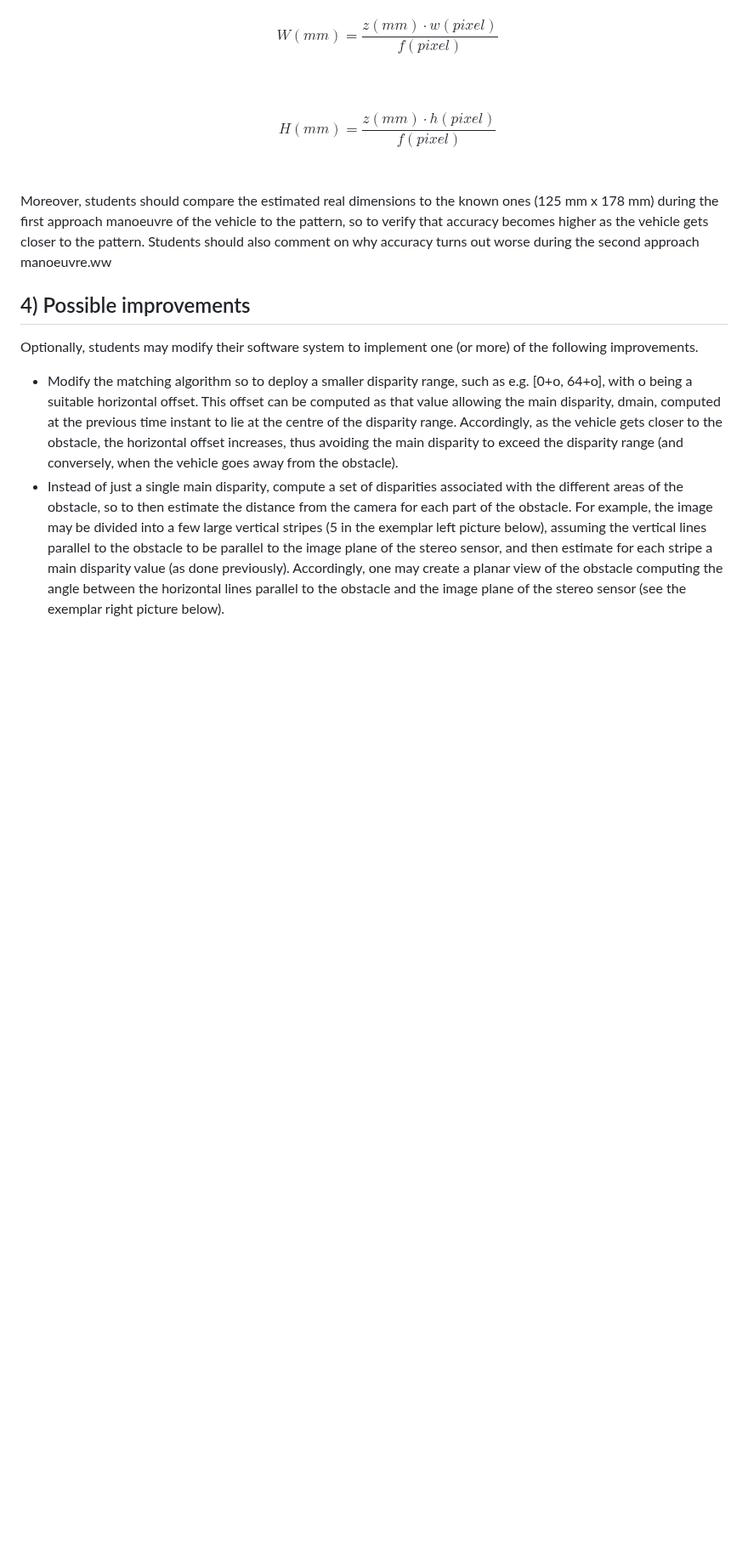
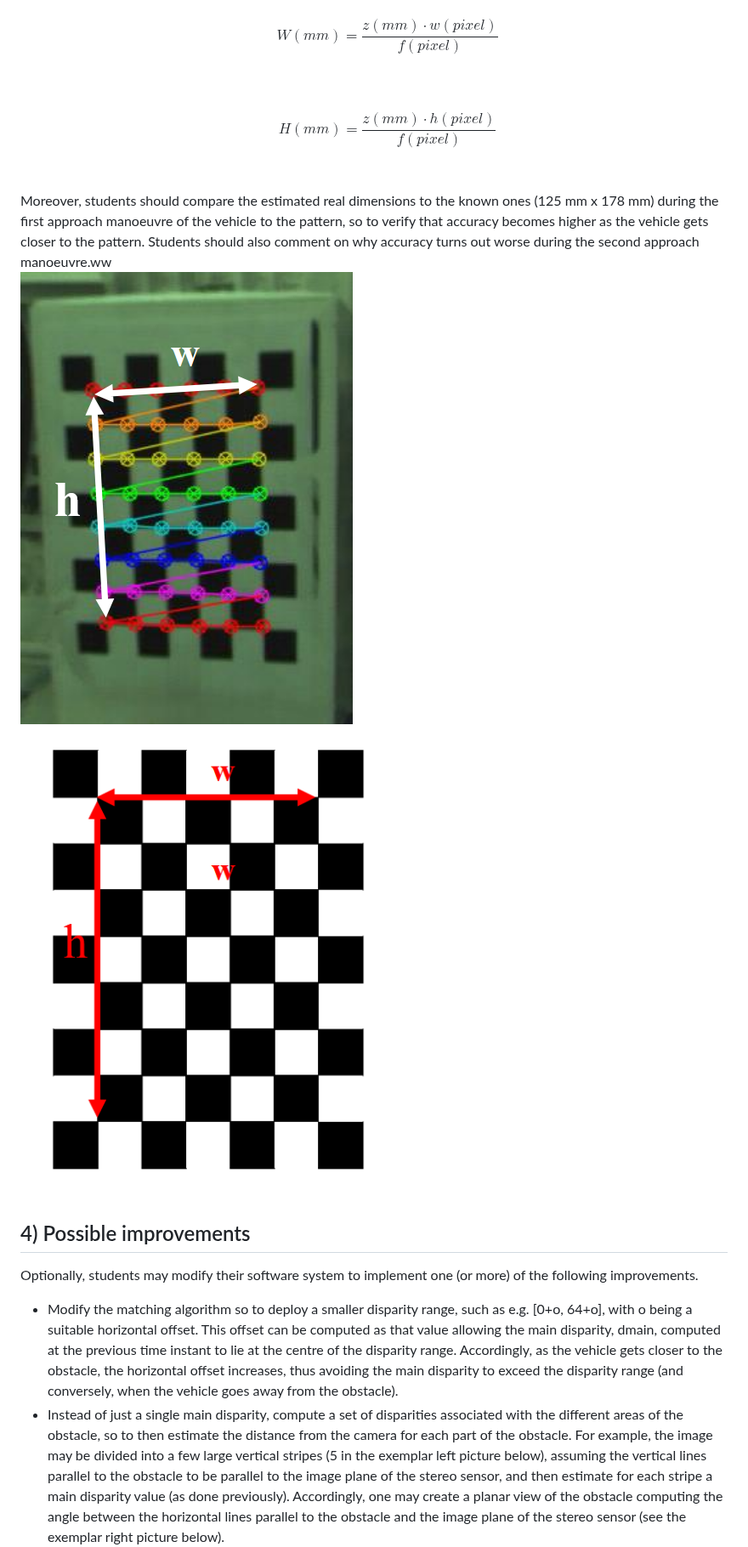
Before and after one commit to lorenzo-severini/Stereo-Robot-Perception, a Markdown page: README.md, the part around one of its changes. Shown at 85% size. Drawn GitHub-style; blank space fills up the shorter version.

Commit message:
README with images
Added images and improvements section to README.

```diff
--- a/README.md
+++ b/README.md
@@ -43,6 +43,8 @@ $$H(mm) = \frac{z(mm) \cdot h(pixel)}{f(pixel)}$$
 </ul>
 Moreover, students should compare the estimated real dimensions to the known ones (125 mm x 178 mm) during the first approach manoeuvre of the vehicle to the pattern, so to verify that accuracy becomes higher as the vehicle gets closer to the pattern. Students should also comment on why accuracy turns out worse during the second approach manoeuvre.ww
 
+![Chessboard Capture](img/chessboard_capture.png)
+![Chessboard 2D](img/chessboard_2d.png)
 
 ## 4) Possible improvements
 Optionally, students may modify their software system to implement one (or more) of the following improvements.
```
Also changed, not shown: other parts of README.md (+3 -0 lines).
